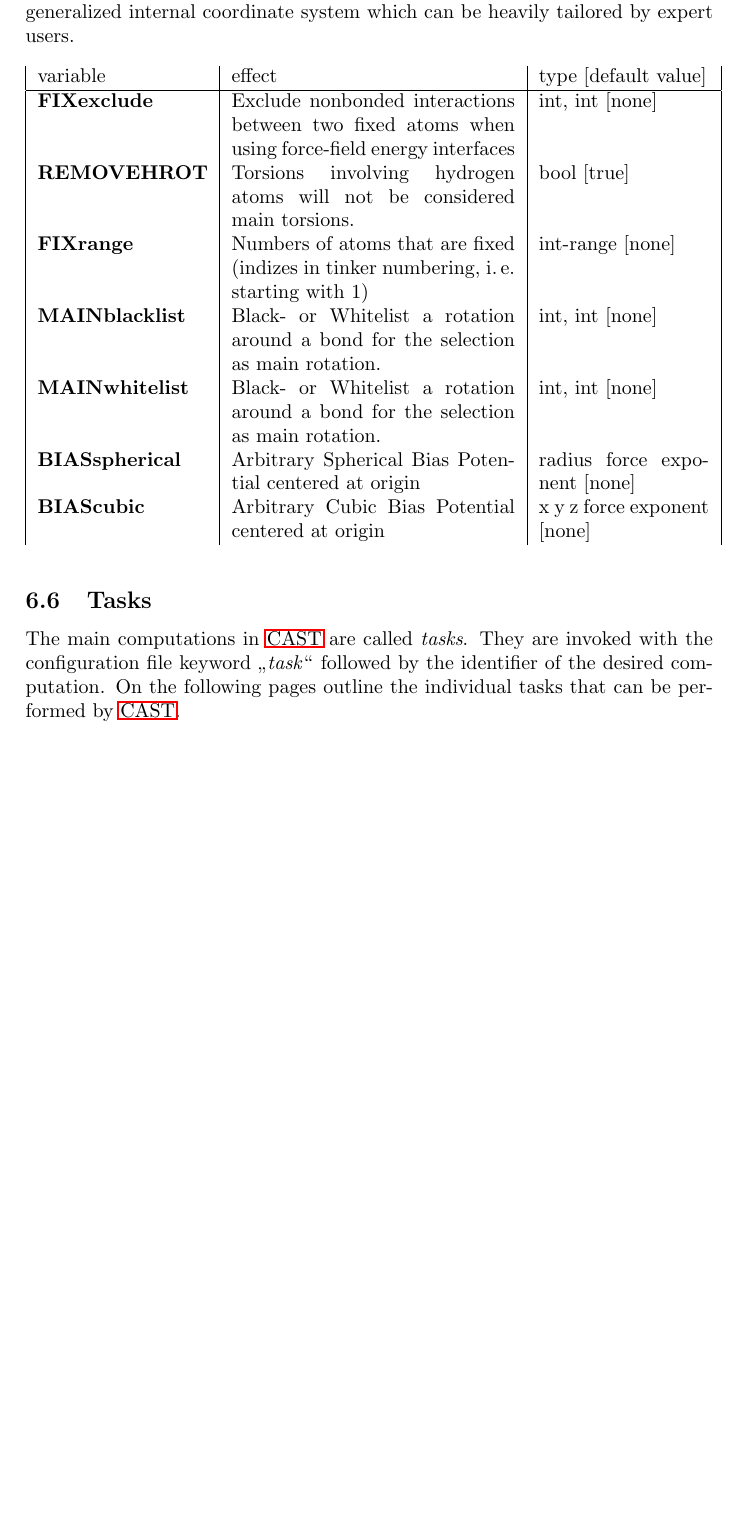
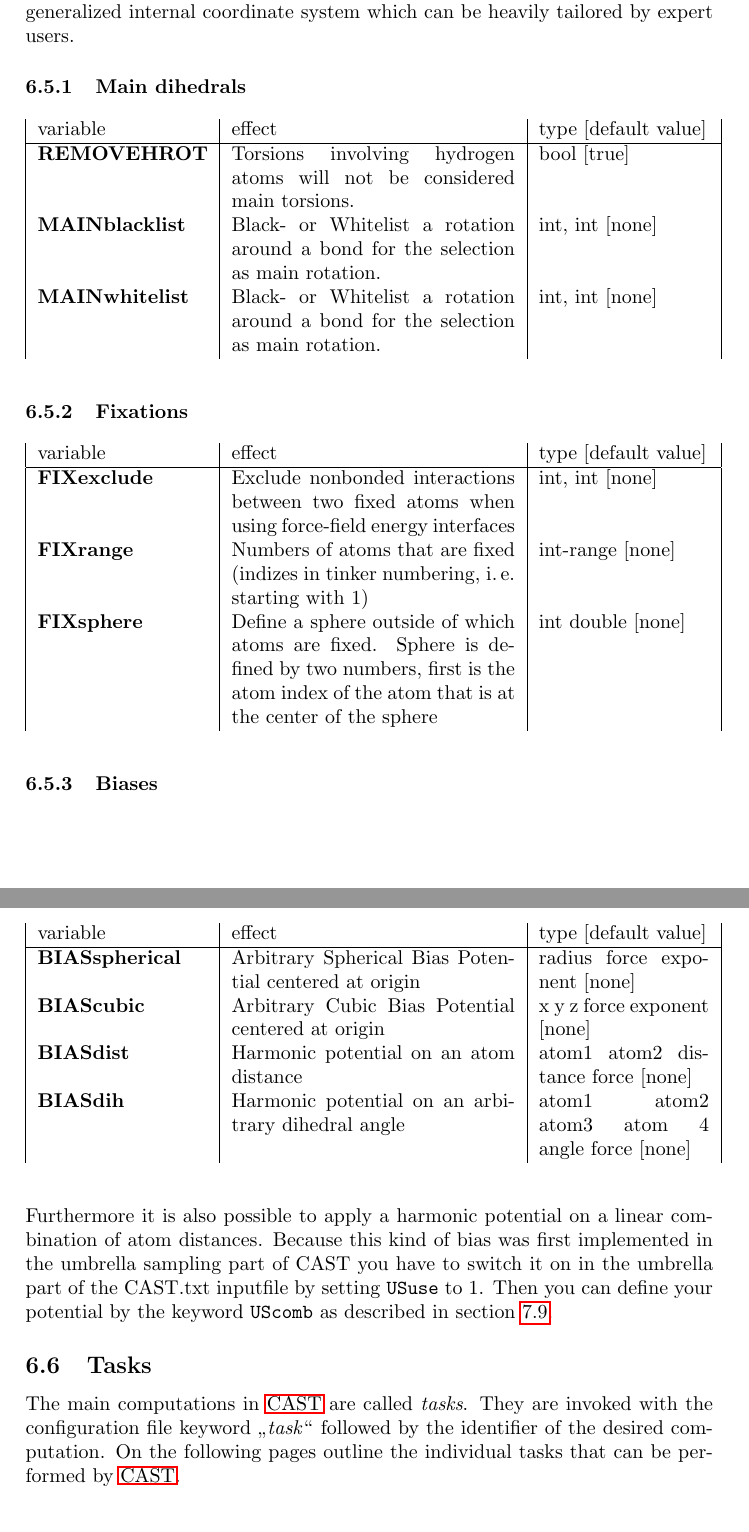
Before and after one commit to AKEngels/CAST, a LaTeX document (manual/castmanual.tex): part of page 30 of 77 before the commit and two parts of pages 30 and 31 of 78 after it, the two joined at a grey line, cut so that both start at the same text, the shorter picture padded with empty space. Compiled offline with pdfLaTeX.

Commit message:
add stuff to manual

```diff
--- a/manual/castmanual.tex
+++ b/manual/castmanual.tex
@@ -846,17 +846,39 @@ If CAST is able to assign atom types to all atoms in the structure (this is prob
 %%%% Fixations and biases %%%%
 \subsection{Fixations, Biases and coordinate manipulations}
 \ac{CAST} is able to work with bias potentials and atom fixation globally in all methods. Global optimization routines will usually operate on \textit{main dihedrals}. \textit{Main dihedrals} make up a subset of independent dihedrals. Rotating a main dihedral often implies the alteration of several dihedrals. \ac{CAST} uses a very generalized internal coordinate system which can be heavily tailored by expert users.
+
+\subsubsection{Main dihedrals}
+
+\begin{longtable}{|p{3cm}|p{5cm}|p{3cm}|}
+	variable & effect & type [default value] \\
+	\hline
+	\textbf{REMOVEHROT} & Torsions involving hydrogen atoms will not be considered main torsions. & bool [true] \\
+	\textbf{MAINblacklist} & Black- or Whitelist a rotation around a bond for the selection as main rotation. & int, int [none] \\
+	\textbf{MAINwhitelist} & Black- or Whitelist a rotation around a bond for the selection as main rotation. & int, int [none] \\
+\end{longtable}
+
+\subsubsection{Fixations}
+
 \begin{longtable}{|p{3cm}|p{5cm}|p{3cm}|}
 	variable & effect & type [default value] \\
 	\hline
 	\textbf{FIXexclude} & Exclude nonbonded interactions between two fixed atoms when using force-field energy interfaces & int, int [none] \\
-	\textbf{REMOVEHROT} & Torsions involving hydrogen atoms will not be considered main torsions. & bool [true] \\
 	\textbf{FIXrange} & Numbers of atoms that are fixed (indizes in tinker numbering, i.\,e. starting with 1) & int-range [none] \\
-	\textbf{MAINblacklist} & Black- or Whitelist a rotation around a bond for the selection as main rotation. & int, int [none] \\
-	\textbf{MAINwhitelist} & Black- or Whitelist a rotation around a bond for the selection as main rotation. & int, int [none] \\
+	\textbf{FIXsphere} & Define a sphere outside of which atoms are fixed. Sphere is defined by two numbers, first is the atom index of the atom that is at the center of the sphere& int double [none] \\
+\end{longtable}
+
+\subsubsection{Biases}
+
+\begin{longtable}{|p{3cm}|p{5cm}|p{3cm}|}
+	variable & effect & type [default value] \\
+	\hline
 	\textbf{BIASspherical} & Arbitrary Spherical Bias Potential centered at origin & radius force exponent [none] \\
 	\textbf{BIAScubic} & Arbitrary Cubic Bias Potential centered at origin & x y z force exponent [none] \\
+	\textbf{BIASdist} & Harmonic potential on an atom distance & atom1 atom2 distance force [none] \\
+	\textbf{BIASdih} & Harmonic potential on an arbitrary dihedral angle & atom1 atom2 atom3 atom 4 angle force [none]
 \end{longtable}
+
+Furthermore it is also possible to apply a harmonic potential on a linear combination of atom distances. Because this kind of bias was first implemented in the umbrella sampling part of CAST you have to switch it on in the umbrella part of the CAST.txt inputfile by setting \texttt{USuse} to 1. Then you can define your potential by the keyword \texttt{UScomb} as described in section \ref{sec:umbrella}.
 
 
 	%%%% TASKS %%%%
```
Also changed, not shown: manual/castmanual.tex (2 more changed lines).
